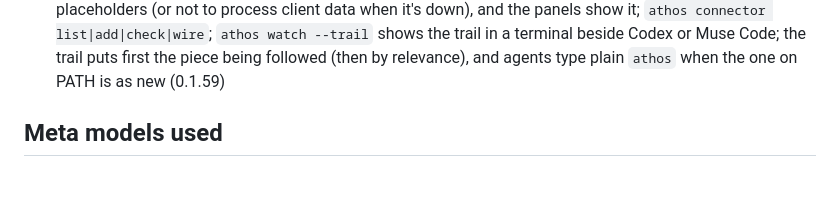
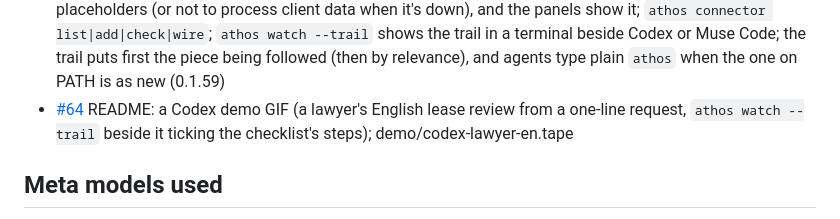
Before and after one commit to athos-agent/athos, a Markdown page: HACKATHON.md, the part around the change. GitHub-like rendering; blank space fills up the shorter version.

```diff
--- a/HACKATHON.md
+++ b/HACKATHON.md
@@ -78,6 +78,7 @@ from what was built during the event.
 - [#61](https://github.com/athos-agent/athos/pull/61) `athos watch --web`: the trail panel as a local page beside Muse Code, Codex or OpenCode (the same page Claude Desktop draws, following this folder's session; its buttons copy the request to paste into the agent); every agent is asked to answer plainly, one step at a time; agents are pointed at this installation's `athos`, and a folder keeps its request's session (Muse Code gives each hook its own). Live: a coach's week in Muse Code on Muse Spark 1.3, five steps ticked one by one in the page, plain answer with the coach's rules; OpenCode shows a toast in its TUI each time the step changes (live: an English lease review on Muse Spark, "Athos · Step 2 of 4", all four steps, the checklist's table); the tool hook also records `athos step` commands a sandbox kept from ~/.athos (Codex, Muse Code) (0.1.57)
 - [#62](https://github.com/athos-agent/athos/pull/62) No save question after a task that only walked an existing way of working (no new steps); a pasted contract's numbered clauses had read as a checklist and asked in Codex (0.1.58)
 - [#63](https://github.com/athos-agent/athos/pull/63) Connectors: a way of working asks for a service with `[[connector:<name>]]` (first one: pii-guard, which masks personal data before the model); Athos checks it on each request, tells the model to keep placeholders (or not to process client data when it's down), and the panels show it; `athos connector list|add|check|wire`; `athos watch --trail` shows the trail in a terminal beside Codex or Muse Code; the trail puts first the piece being followed (then by relevance), and agents type plain `athos` when the one on PATH is as new (0.1.59)
+- [#64](https://github.com/athos-agent/athos/pull/64) README: a Codex demo GIF (a lawyer's English lease review from a one-line request, `athos watch --trail` beside it ticking the checklist's steps); demo/codex-lawyer-en.tape
 
 ## Meta models used
 
```
Also changed, not shown: README.md (+8 -0 lines), demo/codex-lawyer-en.gif (added), 1 other file.
